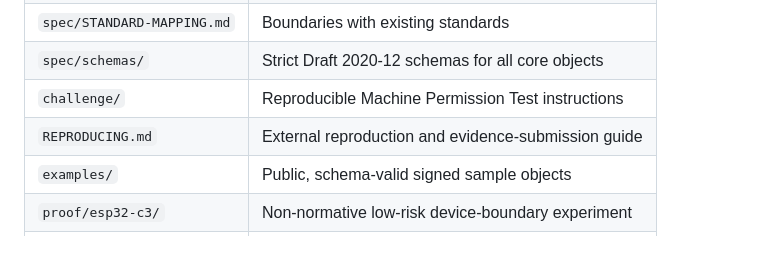
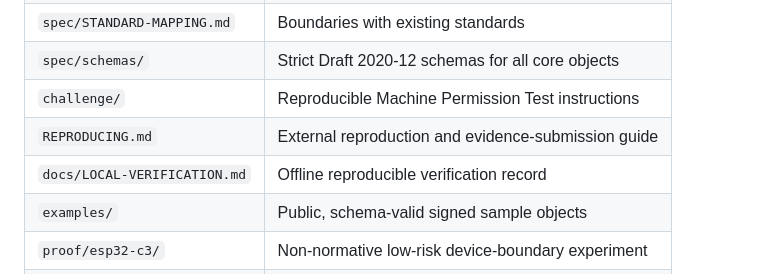
Before and after one commit to zoahdev/kinegrant-protocol, a Markdown page: README.md, the part around the change. Rendered like a GitHub page; blank space fills up the shorter version.

Commit message:
docs(readme): list local verification record in documentation table (#275)
* docs: add local reproducible verification record

* docs(readme): list local verification record in documentation table

* docs(readme): list local verification record in documentation table

---------

Co-authored-by: KineGrant Maintainer <maintainer@kinegrant.com>

```diff
--- a/README.md
+++ b/README.md
@@ -419,6 +419,7 @@ acceptance run are tracked in [issue #7](https://github.com/zoahdev/kinegrant-pr
 | `spec/schemas/` | Strict Draft 2020-12 schemas for all core objects |
 | `challenge/` | Reproducible Machine Permission Test instructions |
 | `REPRODUCING.md` | External reproduction and evidence-submission guide |
+| `docs/LOCAL-VERIFICATION.md` | Offline reproducible verification record |
 | `examples/` | Public, schema-valid signed sample objects |
 | `proof/esp32-c3/` | Non-normative low-risk device-boundary experiment |
 | `src/kinegrant/` | Python reference implementation |
```
